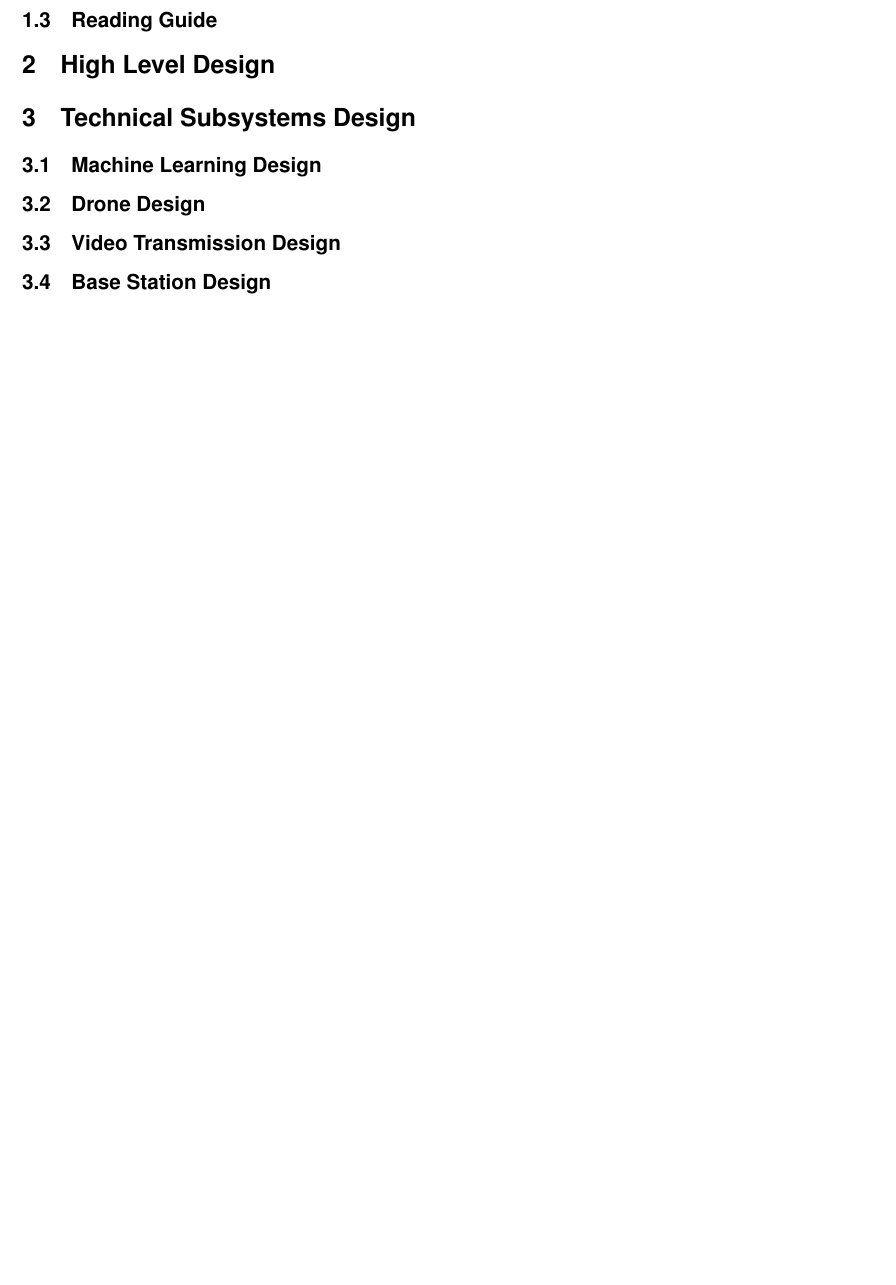
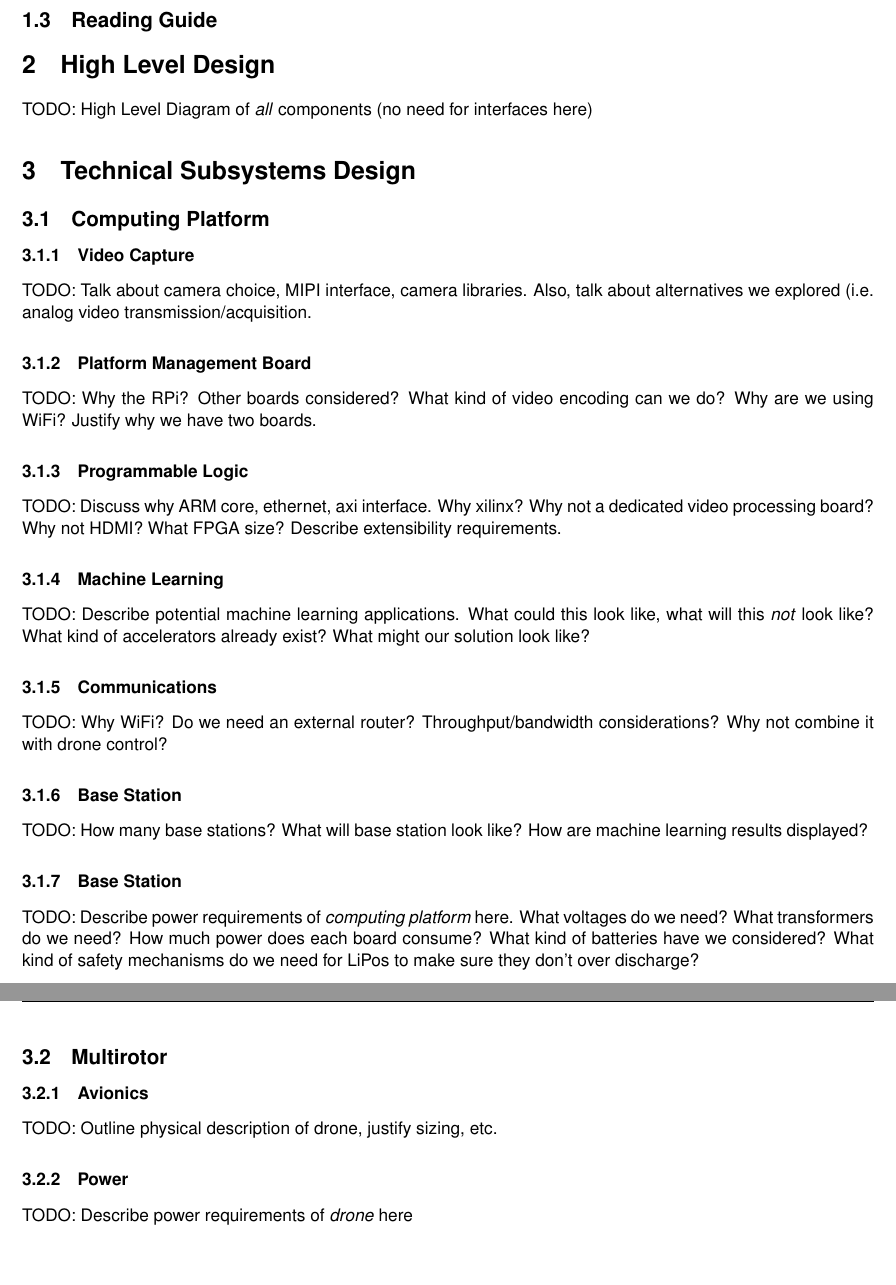
Before and after one commit to Capstone-Skynet/Capstone-Skynet.github.io, a LaTeX document (docs/design/design_document.tex, which reads docs/design/2_0_high_level_design.tex, docs/design/3_1_1_video_capture.tex, docs/design/3_1_2_platform_management.tex): part of page 6 of 7 before the commit and two parts of pages 6 and 7 of 8 after it, the two joined at a grey line, cut so that both start at the same text, the shorter picture padded with empty space. Compiled offline with pdfLaTeX.

Commit message:
Initial design document framework

```diff
--- /dev/null
+++ b/docs/design/2_0_high_level_design.tex
@@ -0,0 +1 @@
+TODO: High Level Diagram of \textit{all} components (no need for interfaces here)
--- /dev/null
+++ b/docs/design/3_1_1_video_capture.tex
@@ -0,0 +1 @@
+TODO: Talk about camera choice, MIPI interface, camera libraries. Also, talk about alternatives we explored (i.e. analog video transmission/acquisition.
--- /dev/null
+++ b/docs/design/3_1_2_platform_management.tex
@@ -0,0 +1 @@
+TODO: Why the RPi? Other boards considered? What kind of video encoding can we do? Why are we using WiFi? Justify why we have two boards.
--- /dev/null
+++ b/docs/design/3_1_3_programmable_logic.tex
@@ -0,0 +1 @@
+TODO: Discuss why ARM core, ethernet, axi interface. Why xilinx? Why not a dedicated video processing board? Why not HDMI? What FPGA size? Describe extensibility requirements.
--- /dev/null
+++ b/docs/design/3_1_4_machine_learning.tex
@@ -0,0 +1 @@
+TODO: Describe potential machine learning applications. What could this look like, what will this \textit{not} look like? What kind of accelerators already exist? What might our solution look like?
--- /dev/null
+++ b/docs/design/3_1_5_communications.tex
@@ -0,0 +1 @@
+TODO: Why WiFi? Do we need an external router? Throughput/bandwidth considerations? Why not combine it with drone control?
--- /dev/null
+++ b/docs/design/3_1_6_base_station.tex
@@ -0,0 +1 @@
+TODO: How many base stations? What will base station look like? How are machine learning results displayed?
--- /dev/null
+++ b/docs/design/3_1_7_computing_power.tex
@@ -0,0 +1 @@
+TODO: Describe power requirements of \textit{computing platform} here. What voltages do we need? What transformers do we need? How much power does each board consume? What kind of batteries have we considered? What kind of safety mechanisms do we need for LiPos to make sure they don't over discharge?
--- /dev/null
+++ b/docs/design/3_2_1_avionics.tex
@@ -0,0 +1 @@
+TODO: Outline physical description of drone, justify sizing, etc.
--- /dev/null
+++ b/docs/design/3_2_2_drone_power.tex
@@ -0,0 +1 @@
+TODO: Describe power requirements of \textit{drone} here
--- a/docs/design/design_document.tex
+++ b/docs/design/design_document.tex
@@ -171,12 +171,40 @@ This document will contain a concise description of the design decisions made du
 \subsection{Reading Guide}
 
 \section{High Level Design}
+\input{2_0_high_level_design}
 
 \section{Technical Subsystems Design}
-\subsection{Machine Learning Design}
-\subsection{Drone Design}
-\subsection{Video Transmission Design}
-\subsection{Base Station Design}
+
+\subsection{Computing Platform}
+
+\subsubsection{Video Capture}
+\input{3_1_1_video_capture}
+
+\subsubsection{Platform Management Board}
+\input{3_1_2_platform_management}
+
+\subsubsection{Programmable Logic}
+\input{3_1_3_programmable_logic}
+
+\subsubsection{Machine Learning}
+\input{3_1_4_machine_learning}
+
+\subsubsection{Communications}
+\input{3_1_5_communications}
+
+\subsubsection{Base Station}
+\input{3_1_6_base_station}
+
+\subsubsection{Base Station}
+\input{3_1_7_computing_power}
+
+\subsection{Multirotor}
+\subsubsection{Avionics}
+\input{3_2_1_avionics}
+
+\subsubsection{Power}
+\input{3_2_2_drone_power}
+
 % Bibliography
 \clearpage
 \addcontentsline{toc}{section}{References}
```
